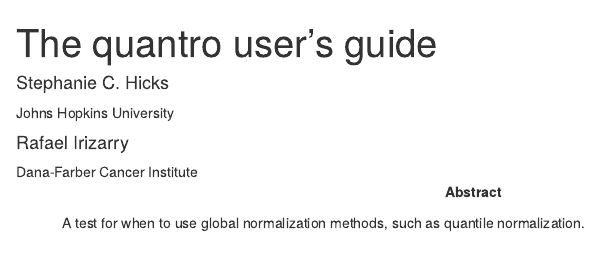
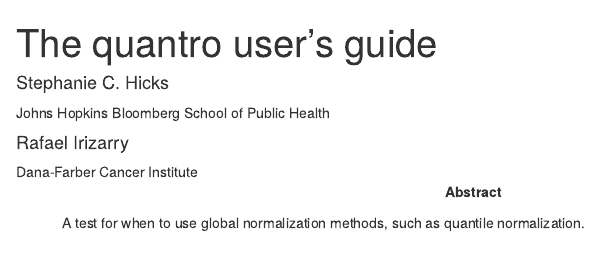
Before and after one commit to stephaniehicks/quantro, an R Markdown document (vignettes/quantro.Rmd): the page in a window 1100 px wide, from its top. Rendered offline with R 4.5, knitr and Pandoc, with nearby package versions; drawn as R Markdown's standard HTML page in place of the format the file asks for; some code elsewhere in the file could not run offline.

Commit message:
fixed name of affilation for Hicks in vignette

```diff
--- a/vignettes/quantro.Rmd
+++ b/vignettes/quantro.Rmd
@@ -2,7 +2,7 @@
 title: "The quantro user's guide"
 author:
 - name: Stephanie C. Hicks
-  affiliation: Johns Hopkins University
+  affiliation: Johns Hopkins Bloomberg School of Public Health
 - name: Rafael Irizarry
   affiliation: Dana-Farber Cancer Institute
 output:
```
Also changed, not shown: 2 other files.
